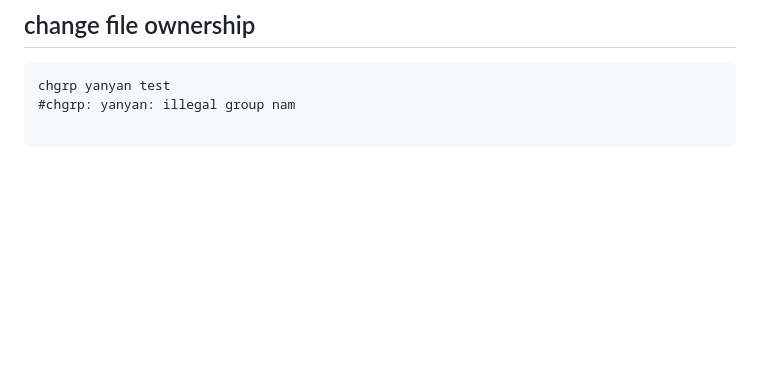
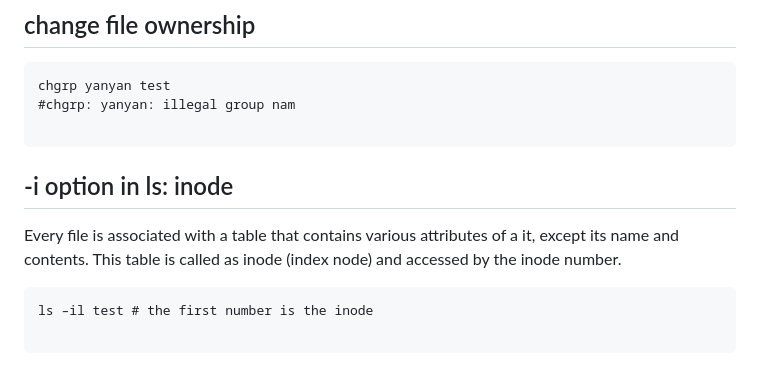
Before and after one commit to cautree/learning_bioinfo, a Markdown page: bash/bash_notes.md, the part around the change. Drawn GitHub-style; blank space fills up the shorter version.

Commit message:
on inode

````diff
--- a/bash/bash_notes.md
+++ b/bash/bash_notes.md
@@ -171,3 +171,10 @@ chgrp yanyan test
 #chgrp: yanyan: illegal group nam
 
 ```
+
+## -i option in ls: inode
+Every file is associated with a table that contains various attributes of a it, except its name and contents. This table is called as inode (index node) and accessed by the inode number.
+```
+ls –il test # the first number is the inode
+
+```
````
